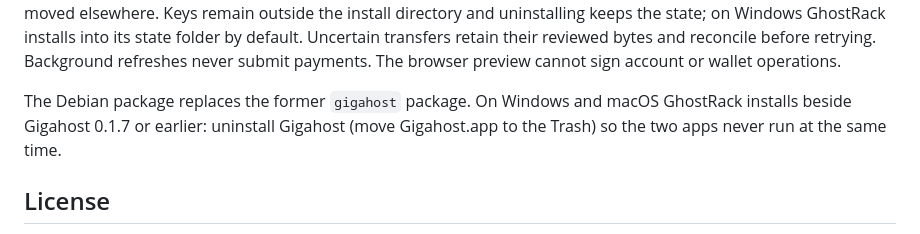
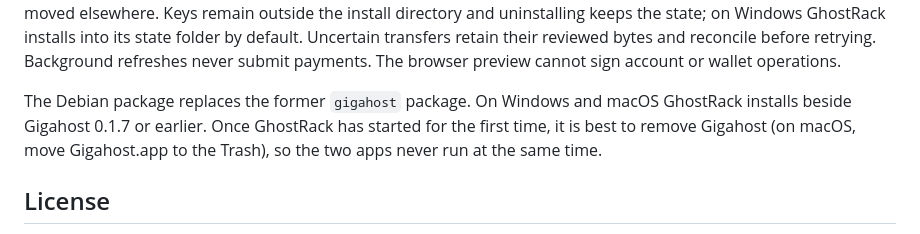
Before and after one commit to GhostRack-io/desktop-app, a Markdown page: README.md, the part around the change. Rendered like a GitHub page.

Commit message:
README: remove Gigahost after GhostRack's first start, as the release notes say
Co-Authored-By: Claude Opus 5.5 <noreply@anthropic.com>

```diff
--- a/README.md
+++ b/README.md
@@ -106,8 +106,9 @@ never submit payments. The browser preview cannot sign account or wallet
 operations.
 
 The Debian package replaces the former `gigahost` package. On Windows and macOS
-GhostRack installs beside Gigahost 0.1.7 or earlier: uninstall Gigahost (move
-Gigahost.app to the Trash) so the two apps never run at the same time.
+GhostRack installs beside Gigahost 0.1.7 or earlier. Once GhostRack has started
+for the first time, it is best to remove Gigahost (on macOS, move Gigahost.app to
+the Trash), so the two apps never run at the same time.
 
 ## License
 
```
